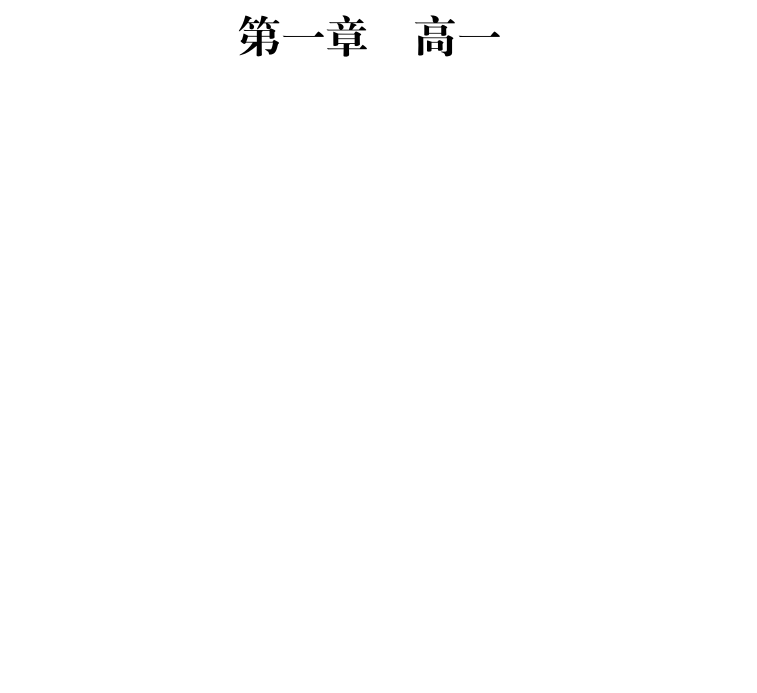
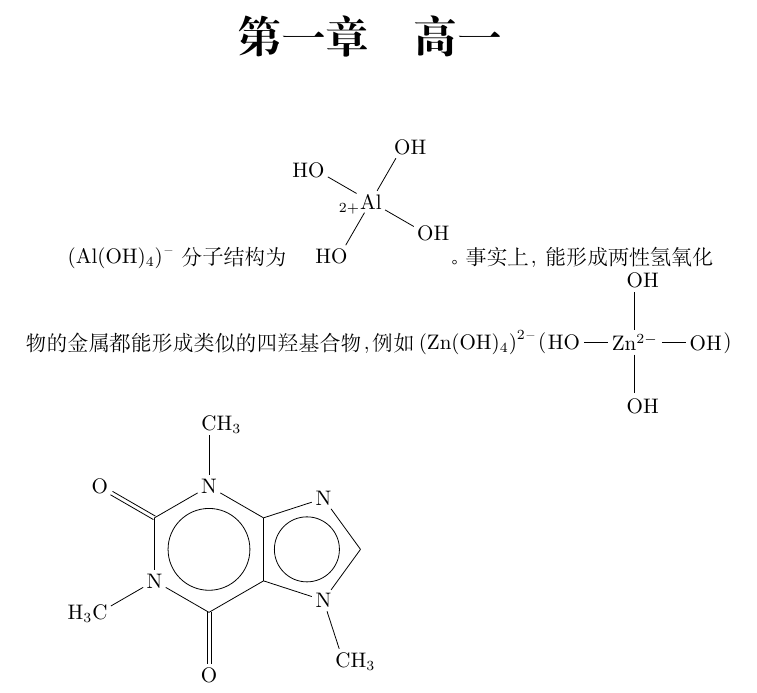
Before and after one commit to LiuZiaoPeter/chemistry, a LaTeX book (main.tex, which reads mol2chemfig.sty): part of page 3 of 3, cut so that both start at the same text, the shorter picture padded with empty space. Compiled offline with XeLaTeX.

Commit message:
used mol2chemfig

```diff
--- a/main.tex
+++ b/main.tex
@@ -4,8 +4,9 @@
 
 \usepackage{anyfontsize}
 
+\usepackage{chemfig}
 \usepackage{mhchem}
-\usepackage{chemfig}
+\usepackage{mol2chemfig}
 
 \title{个人化学笔记}
 \author{( . .)}
@@ -21,4 +22,8 @@
 
 	\chapter{高一}
 
+	\ce{(Al(OH)_4)^-} 分子结构为 \chemfig{HO-[:60,,2,2]_{2\mcfplus}Al(-[:330,,2,1]OH)(-[:150,,2,2]HO)-[:60,,2,1]OH}。事实上，能形成两性氢氧化物的金属都能形成类似的四羟基合物，例如 \ce{(Zn(OH)_4)^{2-}}（\chemfig{HO-[0]Zn^{2-}(-[2]OH)(-[6]OH)-[0]OH}）
+
+	\chemfig{H_3C-[:30]N**6(-(=O)-(**5(-N(-CH_3)--N-))--N(-CH_3)-(=O)-)}
+
 \end{document}
--- /dev/null
+++ b/mol2chemfig.sty
@@ -0,0 +1,233 @@
+\ProvidesPackage{mol2chemfig}[2019/11/24 v1.5]
+
+\RequirePackage{xcolor, chemfig, twoopt, ifmtarg, calc, xstring}
+\usetikzlibrary{decorations}
+
+\def\mcf@three@ea{\expandafter\expandafter\expandafter}
+
+% this macro (by Christian Tellechea) draws circles in aromatic rings.
+\def\mcfcringle#1{%
+ \mcf@three@ea\tikz\mcf@three@ea\draw\mcf@three@ea[\useKV[chemfig]{chemfig
+    style}](0,0)circle(\useKV[chemfig]{atom
+    sep}*#1*0.66667*\useKV[chemfig]{cycle radius coeff});}
+
+% auxiliary macros for rendering double and triple bonds
+
+% tikz decoration to render parallel bond strokes
+\pgfdeclaredecoration{mcfsecondstroke}{initial}{
+  \state{initial}[width=\pgfdecoratedpathlength-1sp]{
+     \pgfmoveto{\pgfpointorigin}
+  }
+  \state{final}{
+     \pgflineto{\pgfpointorigin}
+  }
+}
+
+% the complete sines definition is taken from http://tex.stackexchange.com/questions/25678/
+\pgfdeclaredecoration{complete sines}{initial}
+{
+    \state{initial}[
+        width=+0pt,
+        next state=sine,
+        persistent precomputation={\pgfmathsetmacro\matchinglength{
+            \pgfdecoratedinputsegmentlength / int(\pgfdecoratedinputsegmentlength/\pgfdecorationsegmentlength)}
+            \setlength{\pgfdecorationsegmentlength}{\matchinglength pt}
+        }] {}
+    \state{sine}[width=\pgfdecorationsegmentlength]{
+        \pgfpathsine{\pgfpoint{0.25\pgfdecorationsegmentlength}{0.5\pgfdecorationsegmentamplitude}}
+        \pgfpathcosine{\pgfpoint{0.25\pgfdecorationsegmentlength}{-0.5\pgfdecorationsegmentamplitude}}
+        \pgfpathsine{\pgfpoint{0.25\pgfdecorationsegmentlength}{-0.5\pgfdecorationsegmentamplitude}}
+        \pgfpathcosine{\pgfpoint{0.25\pgfdecorationsegmentlength}{0.5\pgfdecorationsegmentamplitude}}
+}
+    \state{final}{}
+}
+
+% color definitions
+\colorlet{mcfbgcolor}{white} % adjust when drawing on a non-white canvas
+\colorlet{mcfpusharrowcolor}{black}
+\colorlet{mcfatomnocolor}{blue}
+
+\def\CF@@keytomacro#1#2{\edef#1{\unexpanded\expandafter\expandafter\expandafter{\useKV[chemfig]{#2}}}}
+
+\tikzset{ % set styles
+    % wavy bonds. Slightly modified from http://www.texdev.net/tag/chemfig/
+    setatomsep/.code={
+      \CF@@keytomacro\CF@@atomsep{atom sep}
+      \pgfmathsetmacro\mcf@@segmentlength{\CF@@atomsep/6}
+      \pgfmathsetmacro\mcf@@amplitude{\CF@@atomsep/10}
+    },
+    %
+    mcfwavy/.style =
+    {
+      setatomsep,
+      decorate,
+      decoration =
+        {
+          complete sines,
+          post length = 0 pt,
+          pre length  = 0 pt,
+          % Use chemfig's atom spacing
+          segment length=\mcf@@segmentlength,
+          amplitude=\mcf@@amplitude
+        }
+    },
+    % this style is used by the \mcfelmove macro
+    mcfpusharrow/.style = {
+        ->,
+        mcfpusharrowcolor,
+        >=stealth,
+        shorten <=3pt,
+        shorten >=2pt,
+        preaction={draw=mcfbgcolor, -,line width=1.5pt}
+    },
+    %
+    % one bond crossing before another - gets a white backdrop
+    % as wide as doublesep
+    mcfbgcolor/.style={white},
+    %
+    mcfx/.style 2 args={%
+        preaction={
+            draw,
+            mcfbgcolor,
+            line width={\useKV[chemfig]{double bond sep}},
+            shorten <= {#1*\useKV[chemfig]{double bond sep}/100},
+            shorten >= {#2*\useKV[chemfig]{double bond sep}/100}
+        }
+    },
+    %
+    mcfcrossbond/.style={% for backwards compatibility only
+        mcfx={100}{100}
+    },
+    %
+    secondbond/.style 2 args={
+        shorten <= {#1*\useKV[chemfig]{double bond sep}/100},
+        shorten >= {#2*\useKV[chemfig]{double bond sep}/100}
+    },
+    %
+    secondfgbond/.style 2 args={
+        preaction={draw,-,mcfbgcolor,line width={\useKV[chemfig]{double bond sep}}},
+        secondbond={#1}{#2}
+    },
+    %
+    secondleft/.style 2 args={
+        secondbond={#1}{#2},
+        decoration={mcfsecondstroke,raise={\useKV[chemfig]{double bond sep}}},
+        decorate
+    },
+    %
+    secondright/.style 2 args={
+        secondbond={#1}{#2},
+        decoration={mcfsecondstroke,raise=-{\useKV[chemfig]{double bond sep}}},
+        decorate
+    },
+    %
+    secondfgleft/.style 2 args={
+        secondfgbond={#1}{#2},
+        decoration={mcfsecondstroke,raise={\useKV[chemfig]{double bond sep}}},
+        decorate
+    },
+    %
+    secondfgright/.style 2 args={
+        secondfgbond={#1}{#2},
+        decoration={mcfsecondstroke,raise=-{\useKV[chemfig]{double bond sep}}},
+        decorate
+    },
+    %
+    dbl/.style 2 args={
+      preaction={draw,secondleft={#1}{#2}}
+    },
+    %
+    dbr/.style 2 args={
+      preaction={draw,secondright={#1}{#2}}
+    },
+    %
+    trpl/.style 2 args={
+      preaction={draw,secondleft={#1}{#2}},
+      preaction={draw,secondright={#1}{#2}}
+    },
+    %
+    dblx/.style n args={4}{
+      preaction={draw,secondfgleft={#1}{#2}},
+      mcfx={#3}{#4}
+    },
+    %
+    dbrx/.style n args={4}{
+      preaction={draw,secondfgright={#1}{#2}},
+      mcfx={#3}{#4}
+    },
+    %
+    trplx/.style n args={4}{
+      preaction={draw,secondfgleft={#1}{#2}},
+      preaction={draw,secondfgright={#1}{#2}},
+      mcfx={#3}{#4}
+    },
+    %
+    drh/.style={dbr={58}{58}},
+    dlh/.style={dbl={58}{58}},
+    drhs/.style={dbr={58}{0}},
+    dlhs/.style={dbl={58}{0}},
+    drhe/.style={dbr={0}{58}},
+    dlhe/.style={dbl={0}{58}},
+    drn/.style={dbr={0}{0}},
+    dln/.style={dbl={0}{0}}
+}
+
+%%%%%%%%%%%%%%%%%%%%%%%%%%%%%%%%%%%%%%
+% Conveniences for drawing push arrows
+% the \mcfelmove command is adapted from the
+% myChemistry package by Clemens Niederberger
+
+\newcommand{\mcfelmove}[5][]{%
+\node at (0,0) {% dummy wrapper node
+\chemmove{\draw[mcfpusharrow,#1](#2).. controls +(#3) and +(#5)..(#4);%
+}};}
+
+% and, since the most common use for tikz code
+% is arrow shortening and lengthening: a command streamlined for that.
+
+\newcommandtwoopt{\mcfpush}[6][][]{% we use empties to keep same defaults
+\@ifmtarg{#2}{
+    \@ifmtarg{#1}{\mcfelmove{#3}{#4}{#5}{#6}}
+                 {\mcfelmove[shorten <=#1]{#3}{#4}{#5}{#6}}
+}{% #2 not empty
+    \@ifmtarg{#1}{\mcfelmove[shorten >=#2]{#3}{#4}{#5}{#6}}
+                 {\mcfelmove[shorten <=#1, shorten >=#2]{#3}{#4}{#5}{#6}}
+}}
+
+
+%%%%%%%%%%%%%%%%%%%%%%%%%%%%%%%%%%%%%%%%%%%%
+% Stacking atoms horizontally and vertically
+\newlength{\mcfvspace}
+\setlength{\mcfvspace}{1.5pt}
+
+\newcommand{\mcfabove}[2]{\chemabove[\mcfvspace]{#1}{#2}}
+\newcommand{\mcfbelow}[2]{\chembelow[\mcfvspace]{#1}{#2}}
+
+\newlength{\mcf@boxwidth}
+\newlength{\mcf@boxheight}
+
+\newcommand{\mcf@box}[3][l]{
+\settowidth{\mcf@boxwidth}{\printatom{#2}}
+\settoheight{\mcf@boxheight}{\printatom{#2}}
+\makebox[\mcf@boxwidth][#1]{\raisebox{0pt}[\mcf@boxheight][0pt]{\printatom{#3}}}}
+
+\newcommand{\mcfleft}[2]{\mcf@box[r]{#2}{#1#2}}
+\newcommand{\mcfright}[2]{\mcf@box{#1}{#1#2}}
+
+\newcommand{\mcfaboveright}[3]{\mcfabove{#1}{\mcf@box{#2}{#2#3}}}
+\newcommand{\mcfbelowright}[3]{\mcfbelow{#1}{\mcf@box{#2}{#2#3}}}
+
+%%%%%%%%%%%%%%%%%%%%%%%%%%%%%%%%%%%%%%%%
+% Formatting of charges and atom numbers
+
+% Charges - could for example be defined as \oplus and \ominus
+\newcommand{\mcfplus}{+}
+\newcommand{\mcfminus}{-}
+
+% atom numbers (used when option atom-numbers is selected)
+\newcommand{\mcfatomno}[1]%
+{\raisebox{2pt}{\color{mcfatomnocolor}{\ensuremath{\mathsf{_{#1}}}}}}
+
+%%%%%%%%%%%%%%%%%%%%%%%%%%%%%%%%%%%%%%%%%%%%%%%%%%%%%%%%%%%%%%
+% a little help with direct processing of mol2chemfig commands
+\newcommand{\mcfinput}[1]{\@@input|"mol2chemfig #1"}
```
Also changed, not shown: 1 other file.
